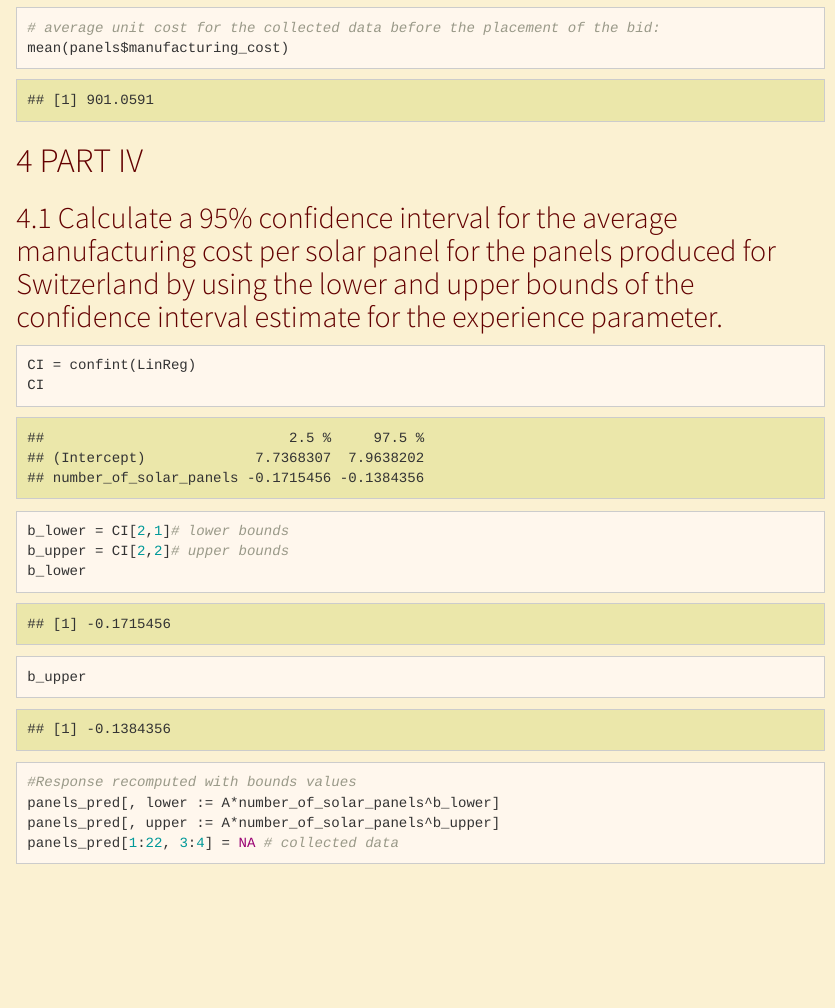
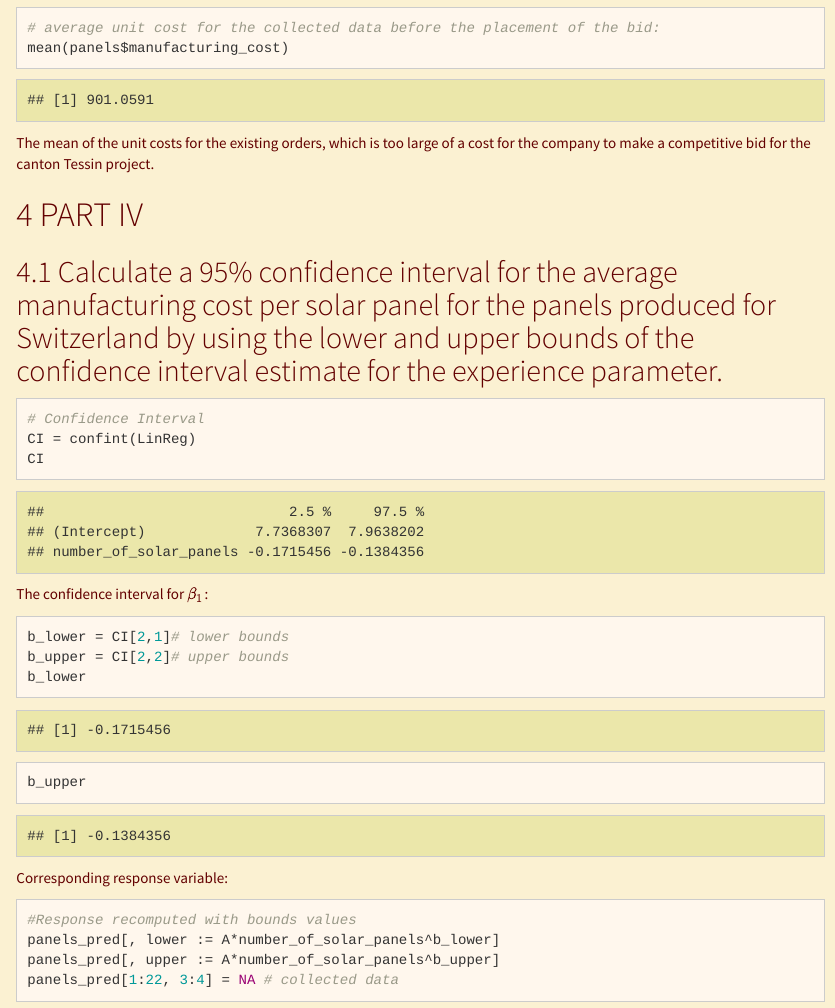
Before and after one commit to LuciaCam/case_study_1, an R Markdown document (Case_Study_1.Rmd): the page in a window 1100 px wide, from 8600 px down. Rendered offline with R 4.5, knitr and Pandoc, with nearby package versions; menus at the side of the page are left out.

Commit message:
changed some other text

````diff
--- a/Case_Study_1.Rmd
+++ b/Case_Study_1.Rmd
@@ -234,21 +234,27 @@ mean(panels_pred$manufacturing_cost[47:50])
 mean(panels$manufacturing_cost)
 ```
 
+The mean of the unit costs for the existing orders, which is too large of a cost for the company to make a competitive bid for the canton Tessin project.
+
 # PART IV
 
 ## Calculate a 95% confidence interval for the average manufacturing cost per solar panel for the panels produced for Switzerland by using the lower and upper bounds of the confidence interval estimate for the experience parameter.
 
 ```{r}
+# Confidence Interval
 CI = confint(LinReg)
 CI
 ```
 
+The confidence interval for $\beta_1$:
 ```{r}
 b_lower = CI[2,1]# lower bounds
 b_upper = CI[2,2]# upper bounds
 b_lower
 b_upper
 ```
+
+Corresponding response variable:
 
 ```{r}
 #Response recomputed with bounds values
````
